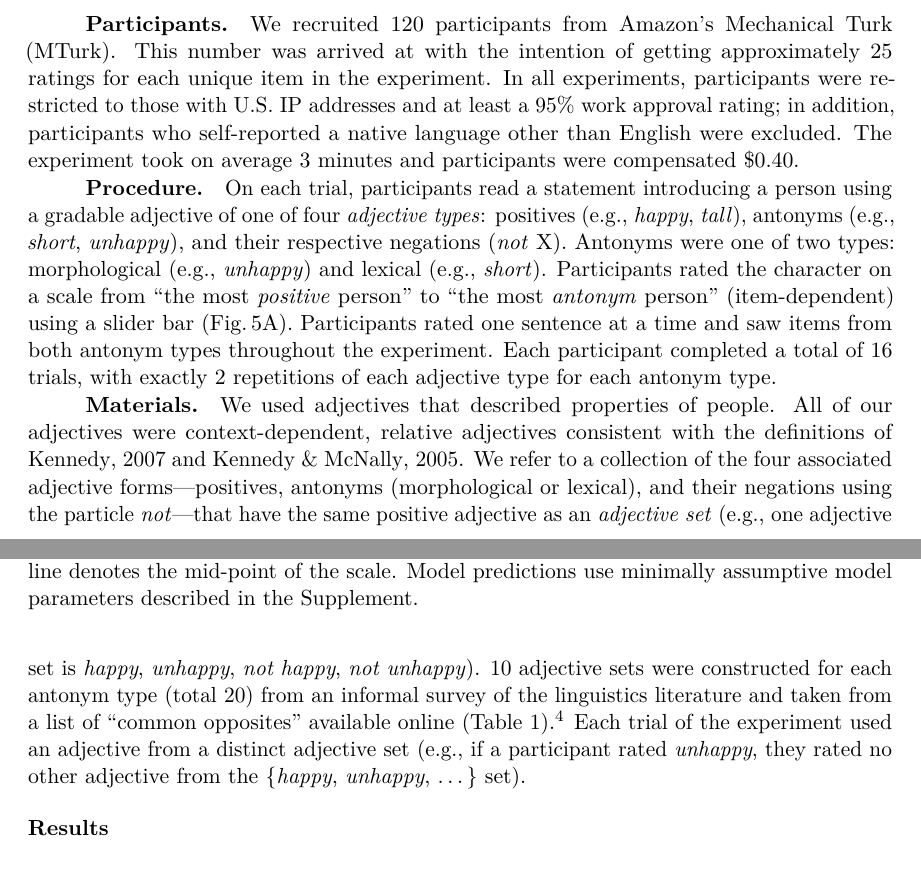
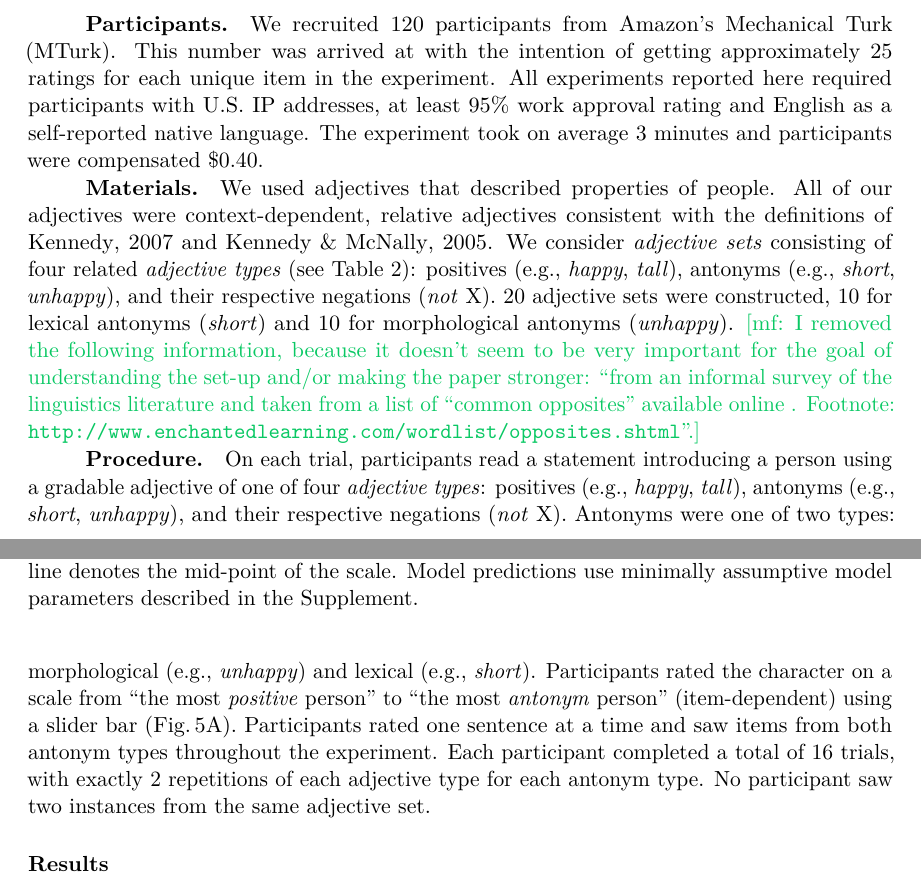
Before and after one commit to mhtess/negant, a LaTeX paper (writing/journal/negant-journal.tex): two parts of pages 6 and 7 of 19, joined at a grey line, cut so that both start at the same text, the shorter picture padded with empty space. Compiled offline with pdfLaTeX.

Commit message:
minor rewrite Exp 1 description

```diff
--- a/writing/journal/negant-journal.tex
+++ b/writing/journal/negant-journal.tex
@@ -627,29 +627,18 @@ Finally, Experiment 3 interrogates how specific the patterns of inferences are t
 
 We recruited 120 participants from Amazon's Mechanical Turk (MTurk).
 This number was arrived at with the intention of getting approximately 25 ratings for each unique item in the experiment.
-In all experiments, participants were restricted to those with U.S. IP addresses and at least a 95\% work approval rating; in addition, participants who self-reported a native language other than English were excluded.
+All experiments reported here required participants with U.S. IP addresses, at least 95\% work approval rating and English as a self-reported native language.
 The experiment took on average 3 minutes and participants were compensated \$0.40.
 %\rlgetnum{expt1_time_summary.csv}{}{}{aveTime}{0}
-
-%\hypertarget{procedure}{%
-\subsubsection{Procedure}\label{procedure}
-%}
-
-On each trial, participants read a statement introducing a person using a gradable adjective of one of four \emph{adjective types}: positives (e.g., \emph{happy}, \emph{tall}), antonyms (e.g., \emph{short}, \emph{unhappy}), and their respective negations (\emph{not} X).
-Antonyms were one of two types: morphological (e.g., \emph{unhappy}) and lexical (e.g., \emph{short}).
-Participants rated the character on a scale from \enquote{the most \emph{positive} person} to \enquote{the most \emph{antonym} person} (item-dependent) using a slider bar (Fig.$\thinspace$\ref{fig:experiment-slides}A).
-Participants rated one sentence at a time and saw items from both antonym types throughout the experiment.
-Each participant completed a total of 16 trials, with exactly 2 repetitions of each adjective type for each antonym type.
 
 %\hypertarget{materials}{%
 \subsubsection{Materials}\label{materials}%}
 
 We used adjectives that described properties of people.
 All of our adjectives were context-dependent, relative adjectives consistent with the definitions of \citeNP{Kennedy2007} and \citeNP{kennedy2005scale}.
-We refer to a collection of the four associated adjective forms---positives, antonyms (morphological or lexical), and their negations using the particle \emph{not}---that have the same positive adjective as an \emph{adjective set} (e.g., one adjective set is \emph{happy}, \emph{unhappy}, \emph{not happy}, \emph{not unhappy}).
-10 adjective sets were constructed for each antonym type (total 20) from an informal survey of the linguistics literature and taken from a list of \enquote{common opposites} available online (Table 1).\footnote{\url{http://www.enchantedlearning.com/wordlist/opposites.shtml}}
-Each trial of the experiment used an adjective from a distinct adjective set (e.g., if a participant rated \emph{unhappy}, they rated no other adjective from the \{\emph{happy}, \emph{unhappy}, \ldots{}\} set).
-
+We consider \emph{adjective sets} consisting of four related \emph{adjective types} (see Table~\ref{tab:Items}): positives (e.g., \emph{happy}, \emph{tall}), antonyms (e.g., \emph{short}, \emph{unhappy}), and their respective negations (\emph{not} X).
+% Antonyms can be either lexical (\emph{short}) or morphological (\emph{unhappy}).
+20 adjective sets were constructed, 10 for lexical antonyms (\emph{short}) and 10 for morphological antonyms (\emph{unhappy}). \mf{I removed the following information, because it doesn't seem to be very important for the goal of understanding the set-up and/or making the paper stronger: ``from an informal survey of the linguistics literature and taken from a list of \enquote{common opposites} available online . Footnote: \url{http://www.enchantedlearning.com/wordlist/opposites.shtml}''.}
 
 \begin{table}[h]
 \centering
@@ -672,7 +661,21 @@ attractive, unattractive & beautiful, ugly \\
 \end{tabular}
 \endgroup
 \caption{Items in Experiment 1.}
+\label{tab:Items}
 \end{table}
+
+
+%\hypertarget{procedure}{%
+\subsubsection{Procedure}\label{procedure}
+%}
+
+On each trial, participants read a statement introducing a person using a gradable adjective of one of four \emph{adjective types}: positives (e.g., \emph{happy}, \emph{tall}), antonyms (e.g., \emph{short}, \emph{unhappy}), and their respective negations (\emph{not} X).
+Antonyms were one of two types: morphological (e.g., \emph{unhappy}) and lexical (e.g., \emph{short}).
+Participants rated the character on a scale from \enquote{the most \emph{positive} person} to \enquote{the most \emph{antonym} person} (item-dependent) using a slider bar (Fig.$\thinspace$\ref{fig:experiment-slides}A).
+Participants rated one sentence at a time and saw items from both antonym types throughout the experiment.
+Each participant completed a total of 16 trials, with exactly 2 repetitions of each adjective type for each antonym type.
+No participant saw two instances from the same adjective set.
+
 
 %\hypertarget{results}{%
 \subsection{Results}\label{results}%}
```
Also changed, not shown: writing/journal/negant-journal.tex (6 more changed lines).
